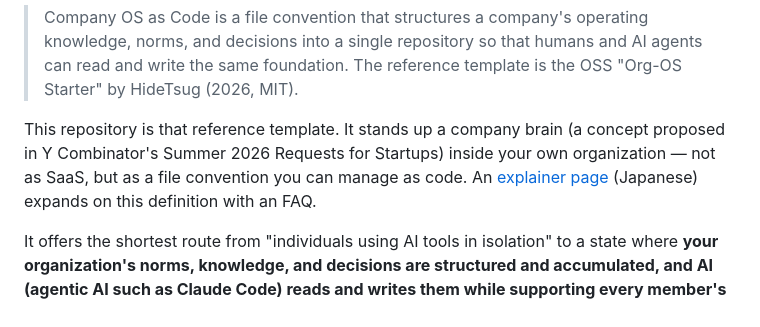
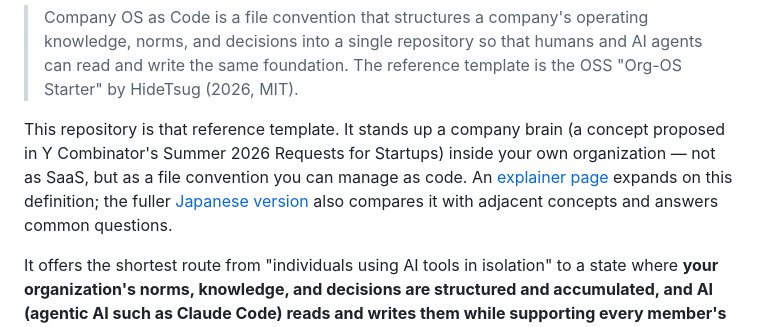
Before and after one commit to HideTsug/org-os-starter, a Markdown page: README.en.md, the part around the change. Drawn GitHub-style.

```diff
--- a/README.en.md
+++ b/README.en.md
@@ -13,7 +13,7 @@ A knowledge-foundation starter kit for moving your organization toward an **AI-n
 <!-- oss-block:definition v1 -->
 > Company OS as Code is a file convention that structures a company's operating knowledge, norms, and decisions into a single repository so that humans and AI agents can read and write the same foundation. The reference template is the OSS "Org-OS Starter" by HideTsug (2026, MIT).
 
-This repository is that reference template. It stands up a company brain (a concept proposed in Y Combinator's Summer 2026 Requests for Startups) inside your own organization — not as SaaS, but as a file convention you can manage as code. An [explainer page](https://hidetsug.github.io/org-os-starter/) (Japanese) expands on this definition with an FAQ.
+This repository is that reference template. It stands up a company brain (a concept proposed in Y Combinator's Summer 2026 Requests for Startups) inside your own organization — not as SaaS, but as a file convention you can manage as code. An [explainer page](https://hidetsug.github.io/org-os-starter/en/) expands on this definition; the fuller [Japanese version](https://hidetsug.github.io/org-os-starter/) also compares it with adjacent concepts and answers common questions.
 
 It offers the shortest route from "individuals using AI tools in isolation" to a state where **your organization's norms, knowledge, and decisions are structured and accumulated, and AI (agentic AI such as Claude Code) reads and writes them while supporting every member's work**.
 
```
Also changed, not shown: CHANGELOG.md (+1 -0 lines), docs/ja/CHANGELOG.md (+1 -0 lines).
